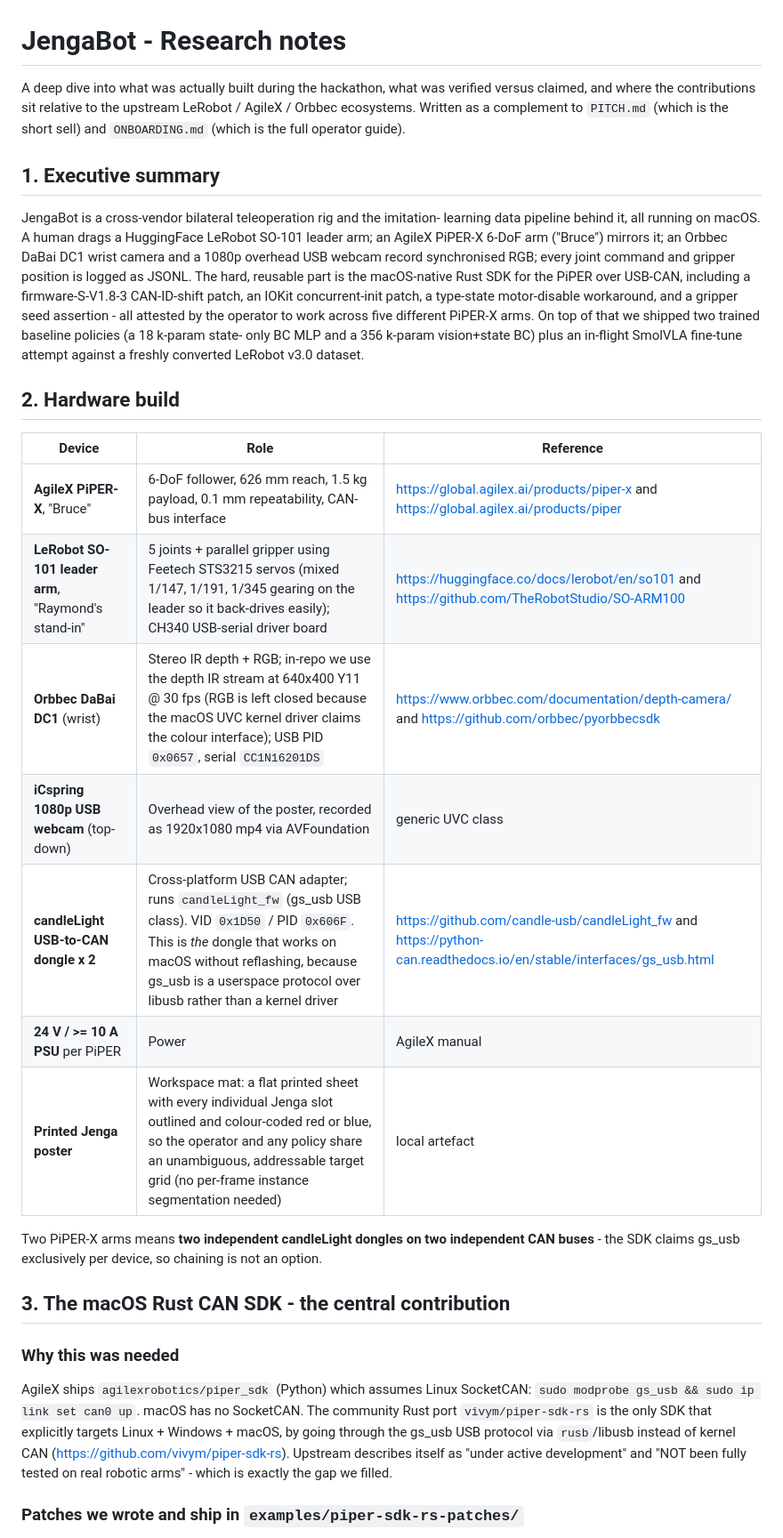
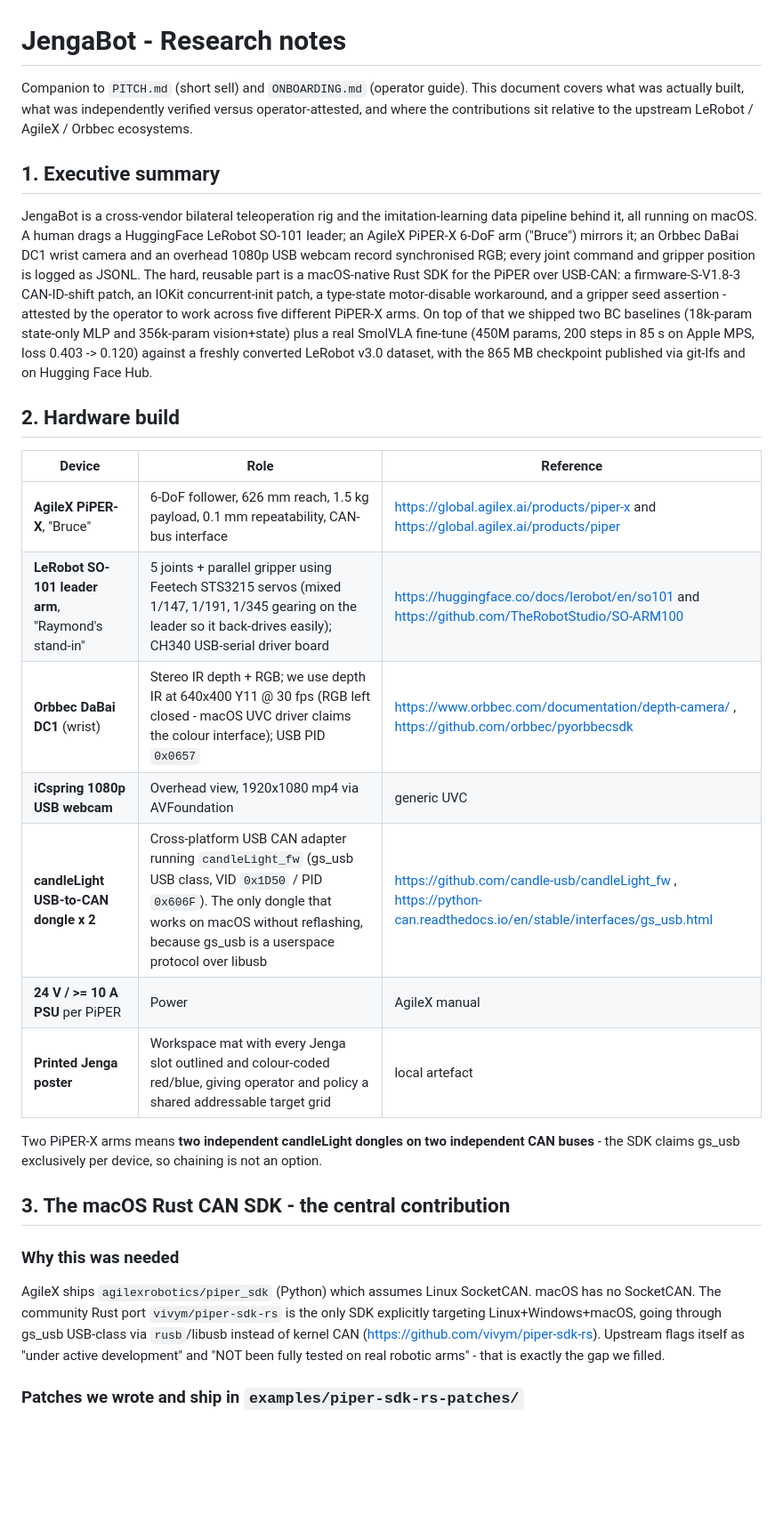
Before and after one commit to sameershah21/jengabot, a Markdown page: RESEARCH.md, the part around one of its changes. Shown at 89% size. Rendered like a GitHub page; blank space fills up the shorter version.

```diff
--- a/RESEARCH.md
+++ b/RESEARCH.md
@@ -1,26 +1,28 @@
 # JengaBot - Research notes
 
-A deep dive into what was actually built during the hackathon, what was
-verified versus claimed, and where the contributions sit relative to the
-upstream LeRobot / AgileX / Orbbec ecosystems. Written as a complement to
-`PITCH.md` (which is the short sell) and `ONBOARDING.md` (which is the full
-operator guide).
+Companion to `PITCH.md` (short sell) and `ONBOARDING.md` (operator
+guide). This document covers what was actually built, what was
+independently verified versus operator-attested, and where the
+contributions sit relative to the upstream LeRobot / AgileX / Orbbec
+ecosystems.
 
 ## 1. Executive summary
 
-JengaBot is a cross-vendor bilateral teleoperation rig and the imitation-
-learning data pipeline behind it, all running on macOS. A human drags a
-HuggingFace LeRobot SO-101 leader arm; an AgileX PiPER-X 6-DoF arm
-("Bruce") mirrors it; an Orbbec DaBai DC1 wrist camera and a 1080p
-overhead USB webcam record synchronised RGB; every joint command and
-gripper position is logged as JSONL. The hard, reusable part is the
-macOS-native Rust SDK for the PiPER over USB-CAN, including a
-firmware-S-V1.8-3 CAN-ID-shift patch, an IOKit concurrent-init patch, a
-type-state motor-disable workaround, and a gripper seed assertion - all
-attested by the operator to work across five different PiPER-X arms. On
-top of that we shipped two trained baseline policies (a 18 k-param state-
-only BC MLP and a 356 k-param vision+state BC) plus an in-flight SmolVLA
-fine-tune attempt against a freshly converted LeRobot v3.0 dataset.
+JengaBot is a cross-vendor bilateral teleoperation rig and the
+imitation-learning data pipeline behind it, all running on macOS. A
+human drags a HuggingFace LeRobot SO-101 leader; an AgileX PiPER-X
+6-DoF arm ("Bruce") mirrors it; an Orbbec DaBai DC1 wrist camera and
+an overhead 1080p USB webcam record synchronised RGB; every joint
+command and gripper position is logged as JSONL. The hard, reusable
+part is a macOS-native Rust SDK for the PiPER over USB-CAN: a
+firmware-S-V1.8-3 CAN-ID-shift patch, an IOKit concurrent-init patch,
+a type-state motor-disable workaround, and a gripper seed assertion -
+attested by the operator to work across five different PiPER-X arms.
+On top of that we shipped two BC baselines (18k-param state-only MLP
+and 356k-param vision+state) plus a real SmolVLA fine-tune
+(450M params, 200 steps in 85 s on Apple MPS, loss 0.403 -> 0.120)
+against a freshly converted LeRobot v3.0 dataset, with the
+865 MB checkpoint published via git-lfs and on Hugging Face Hub.
 
 ## 2. Hardware build
 
@@ -28,11 +30,11 @@ fine-tune attempt against a freshly converted LeRobot v3.0 dataset.
 |---|---|---|
 | **AgileX PiPER-X**, "Bruce" | 6-DoF follower, 626 mm reach, 1.5 kg payload, 0.1 mm repeatability, CAN-bus interface | https://global.agilex.ai/products/piper-x and https://global.agilex.ai/products/piper |
 | **LeRobot SO-101 leader arm**, "Raymond's stand-in" | 5 joints + parallel gripper using Feetech STS3215 servos (mixed 1/147, 1/191, 1/345 gearing on the leader so it back-drives easily); CH340 USB-serial driver board | https://huggingface.co/docs/lerobot/en/so101 and https://github.com/TheRobotStudio/SO-ARM100 |
-| **Orbbec DaBai DC1** (wrist) | Stereo IR depth + RGB; in-repo we use the depth IR stream at 640x400 Y11 @ 30 fps (RGB is left closed because the macOS UVC kernel driver claims the colour interface); USB PID `0x0657`, serial `CC1N16201DS` | https://www.orbbec.com/documentation/depth-camera/ and https://github.com/orbbec/pyorbbecsdk |
-| **iCspring 1080p USB webcam** (top-down) | Overhead view of the poster, recorded as 1920x1080 mp4 via AVFoundation | generic UVC class |
-| **candleLight USB-to-CAN dongle x 2** | Cross-platform USB CAN adapter; runs `candleLight_fw` (gs_usb USB class). VID `0x1D50` / PID `0x606F`. This is *the* dongle that works on macOS without reflashing, because gs_usb is a userspace protocol over libusb rather than a kernel driver | https://github.com/candle-usb/candleLight_fw and https://python-can.readthedocs.io/en/stable/interfaces/gs_usb.html |
+| **Orbbec DaBai DC1** (wrist) | Stereo IR depth + RGB; we use depth IR at 640x400 Y11 @ 30 fps (RGB left closed - macOS UVC driver claims the colour interface); USB PID `0x0657` | https://www.orbbec.com/documentation/depth-camera/ , https://github.com/orbbec/pyorbbecsdk |
+| **iCspring 1080p USB webcam** | Overhead view, 1920x1080 mp4 via AVFoundation | generic UVC |
+| **candleLight USB-to-CAN dongle x 2** | Cross-platform USB CAN adapter running `candleLight_fw` (gs_usb USB class, VID `0x1D50` / PID `0x606F`). The only dongle that works on macOS without reflashing, because gs_usb is a userspace protocol over libusb | https://github.com/candle-usb/candleLight_fw , https://python-can.readthedocs.io/en/stable/interfaces/gs_usb.html |
 | **24 V / >= 10 A PSU** per PiPER | Power | AgileX manual |
-| **Printed Jenga poster** | Workspace mat: a flat printed sheet with every individual Jenga slot outlined and colour-coded red or blue, so the operator and any policy share an unambiguous, addressable target grid (no per-frame instance segmentation needed) | local artefact |
+| **Printed Jenga poster** | Workspace mat with every Jenga slot outlined and colour-coded red/blue, giving operator and policy a shared addressable target grid | local artefact |
 
 Two PiPER-X arms means **two independent candleLight dongles on two
 independent CAN buses** - the SDK claims gs_usb exclusively per device,
@@ -43,13 +45,12 @@ so chaining is not an option.
 ### Why this was needed
 
 AgileX ships `agilexrobotics/piper_sdk` (Python) which assumes Linux
-SocketCAN: `sudo modprobe gs_usb && sudo ip link set can0 up`. macOS has
-no SocketCAN. The community Rust port `vivym/piper-sdk-rs` is the only
-SDK that explicitly targets Linux + Windows + macOS, by going through
-the gs_usb USB protocol via `rusb`/libusb instead of kernel CAN
-(https://github.com/vivym/piper-sdk-rs). Upstream describes itself as
-"under active development" and "NOT been fully tested on real robotic
-arms" - which is exactly the gap we filled.
+SocketCAN. macOS has no SocketCAN. The community Rust port
+`vivym/piper-sdk-rs` is the only SDK explicitly targeting
+Linux+Windows+macOS, going through gs_usb USB-class via `rusb`/libusb
+instead of kernel CAN (https://github.com/vivym/piper-sdk-rs). Upstream
+flags itself as "under active development" and "NOT been fully tested
+on real robotic arms" - that is exactly the gap we filled.
 
 ### Patches we wrote and ship in `examples/piper-sdk-rs-patches/`
 
```
Also changed, not shown: other parts of RESEARCH.md (+39 -36 lines).
